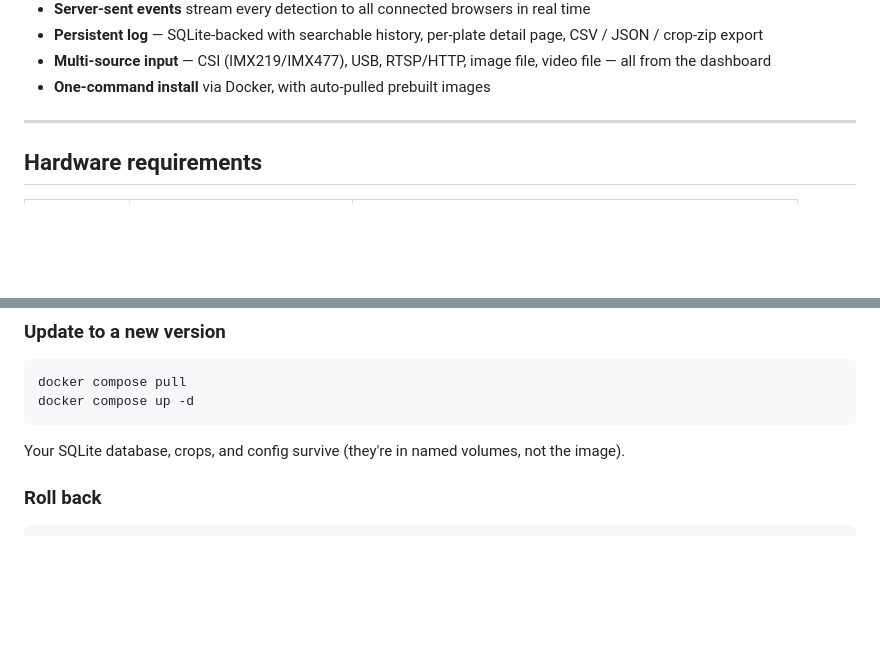
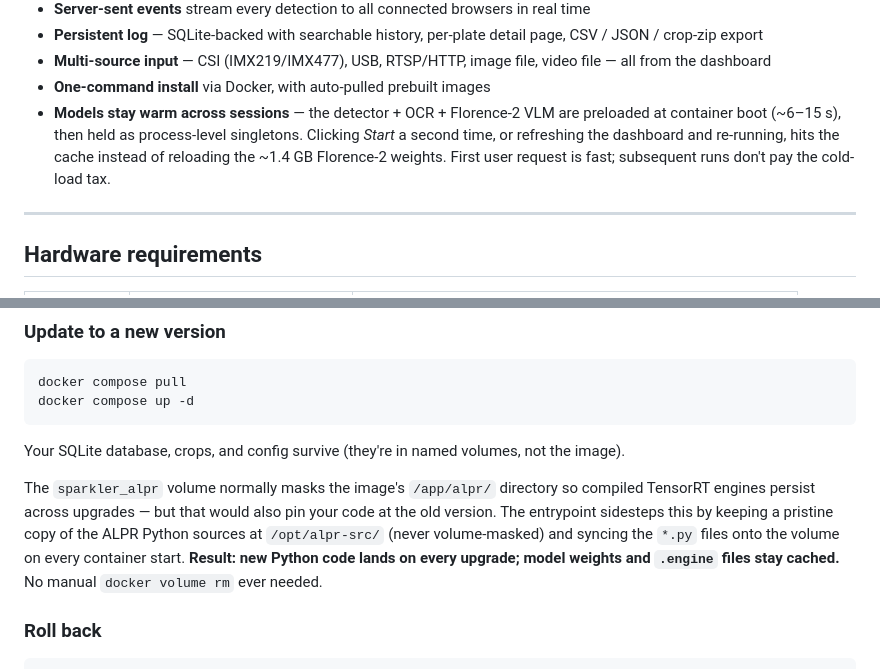
Before and after one commit to Arijit1080/jetson-anpr-studio, a Markdown page: README.md, 2 parts joined by grey strips. GitHub-like rendering; blank space fills up the shorter version.

Commit message:
docs: note that models stay warm across sessions and how upgrades refresh code [skip ci]
Two small additions to the README:

- Features list now calls out the cold-start warmup + cross-session
  caching behavior so users know the first /api/start after a docker
  compose up is already a cache hit, and that clicking Start a second
  time doesn't reload Florence-2 (the 1.4 GB cost only happens once
  per container lifetime).

- Update-to-a-new-version section now explains how the entrypoint
  syncs ALPR .py code from /opt/alpr-src (pristine, never volume-
  masked) onto the sparkler_alpr volume on every container start,
  so docker compose pull + up -d actually delivers new code even
  on installations that already have a populated volume.  Model
  weights and .engine files are untouched, so TRT compilation is
  still cached across upgrades.

````diff
--- a/README.md
+++ b/README.md
@@ -23,6 +23,7 @@ Built originally as a YouTube tutorial project. Now Dockerized for one-command i
 - **Persistent log** — SQLite-backed with searchable history, per-plate detail page, CSV / JSON / crop-zip export
 - **Multi-source input** — CSI (IMX219/IMX477), USB, RTSP/HTTP, image file, video file — all from the dashboard
 - **One-command install** via Docker, with auto-pulled prebuilt images
+- **Models stay warm across sessions** — the detector + OCR + Florence-2 VLM are preloaded at container boot (~6–15 s), then held as process-level singletons. Clicking *Start* a second time, or refreshing the dashboard and re-running, hits the cache instead of reloading the ~1.4 GB Florence-2 weights. First user request is fast; subsequent runs don't pay the cold-load tax.
 
 ---
 
@@ -314,6 +315,8 @@ docker compose up -d
 
 Your SQLite database, crops, and config survive (they're in named volumes, not the image).
 
+The `sparkler_alpr` volume normally masks the image's `/app/alpr/` directory so compiled TensorRT engines persist across upgrades — but that would also pin your code at the old version. The entrypoint sidesteps this by keeping a pristine copy of the ALPR Python sources at `/opt/alpr-src/` (never volume-masked) and syncing the `*.py` files onto the volume on every container start. **Result: new Python code lands on every upgrade; model weights and `.engine` files stay cached.** No manual `docker volume rm` ever needed.
+
 ### Roll back
 
 ```bash
````
